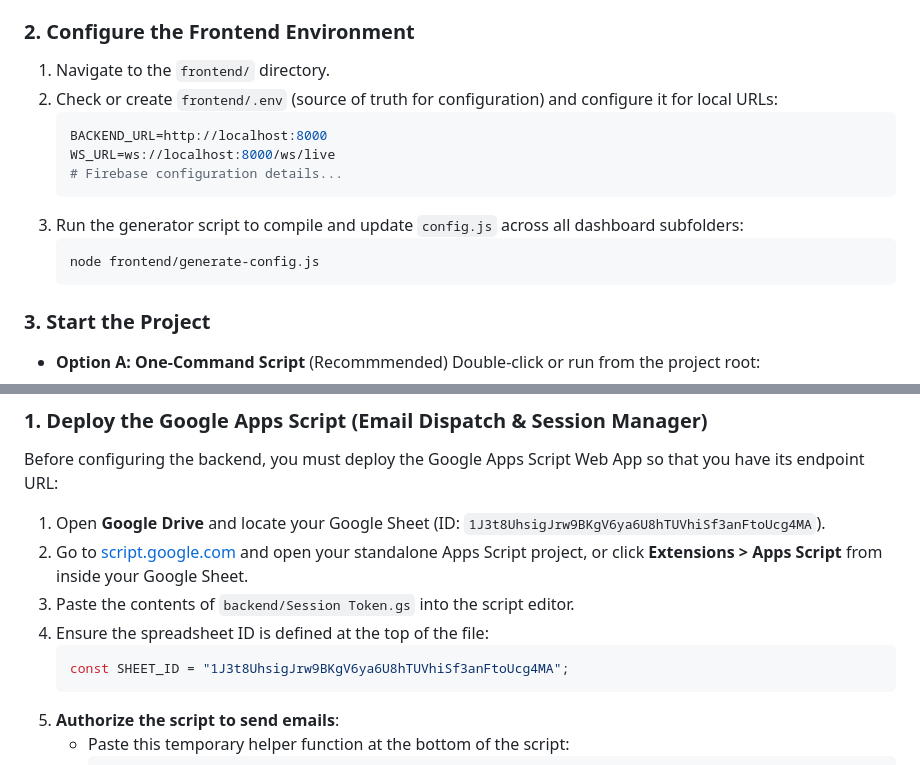
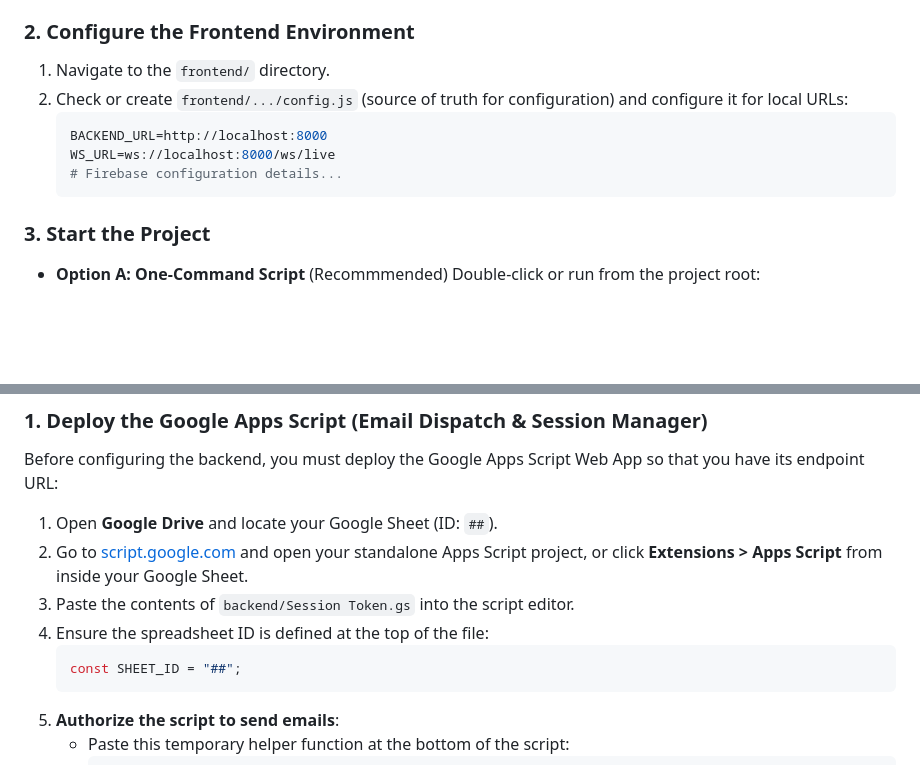
Before and after one commit to akshhq/resqnet, a Markdown page: how to run.md, 2 parts joined by grey strips. Rendered like a GitHub page; blank space fills up the shorter version.

````diff
--- a/how to run.md
+++ b/how to run.md
@@ -24,15 +24,11 @@ Use this configuration to run and test all dashboards and the backend server on
 
 ### 2. Configure the Frontend Environment
 1. Navigate to the `frontend/` directory.
-2. Check or create `frontend/.env` (source of truth for configuration) and configure it for local URLs:
+2. Check or create `frontend/.../config.js` (source of truth for configuration) and configure it for local URLs:
    ```env
    BACKEND_URL=http://localhost:8000
    WS_URL=ws://localhost:8000/ws/live
    # Firebase configuration details...
-   ```
-3. Run the generator script to compile and update `config.js` across all dashboard subfolders:
-   ```bash
-   node frontend/generate-config.js
    ```
 
 ### 3. Start the Project
@@ -93,12 +89,12 @@ This section details the exact, step-by-step production configuration for ResQNe
 ### 1. Deploy the Google Apps Script (Email Dispatch & Session Manager)
 Before configuring the backend, you must deploy the Google Apps Script Web App so that you have its endpoint URL:
 
-1. Open **Google Drive** and locate your Google Sheet (ID: `1J3t8UhsigJrw9BKgV6ya6U8hTUVhiSf3anFtoUcg4MA`).
+1. Open **Google Drive** and locate your Google Sheet (ID: `##`).
 2. Go to [script.google.com](https://script.google.com) and open your standalone Apps Script project, or click **Extensions > Apps Script** from inside your Google Sheet.
 3. Paste the contents of `backend/Session Token.gs` into the script editor.
 4. Ensure the spreadsheet ID is defined at the top of the file:
    ```javascript
-   const SHEET_ID = "1J3t8UhsigJrw9BKgV6ya6U8hTUVhiSf3anFtoUcg4MA";
+   const SHEET_ID = "##";
    ```
 5. **Authorize the script to send emails**:
    * Paste this temporary helper function at the bottom of the script:
````
Also changed, not shown: other parts of how to run.md (+17 -21 lines).
